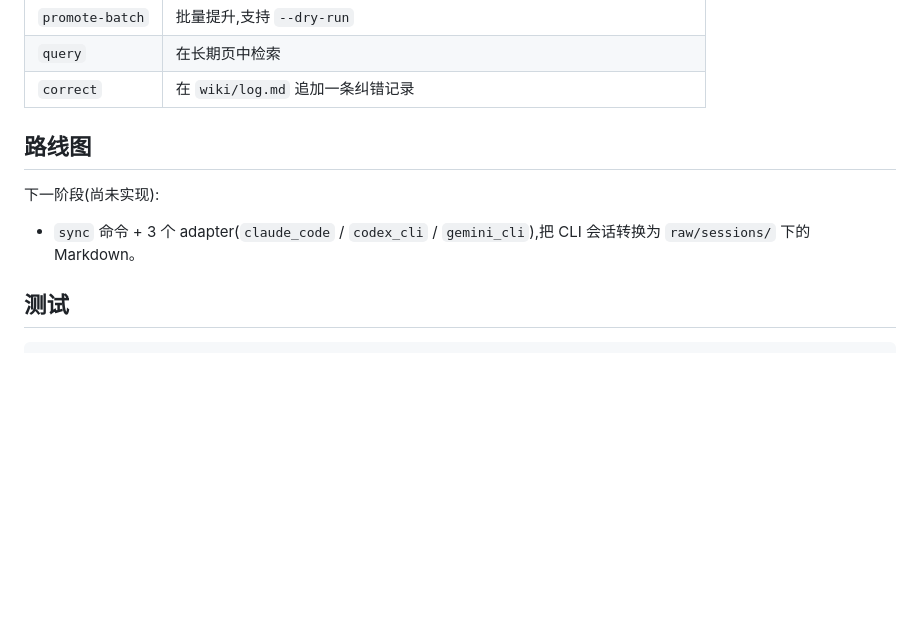
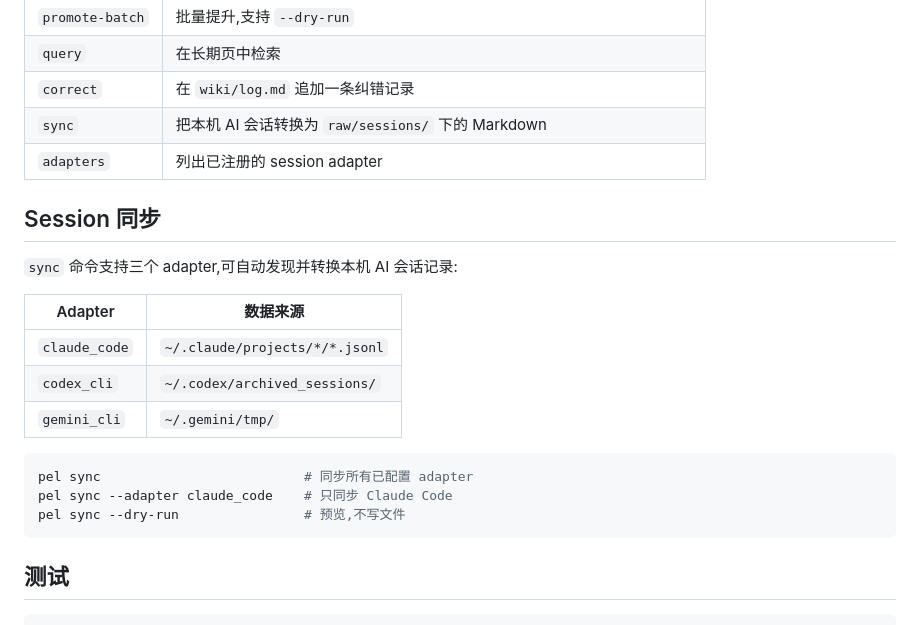
Before and after one commit to fengguanghuai/llm-wiki, a Markdown page: README.md, the part around the change. GitHub-like rendering; blank space fills up the shorter version.

Commit message:
docs: update README to reflect sync command and adapters as implemented
Co-Authored-By: Claude Sonnet 4.6 <noreply@anthropic.com>

````diff
--- a/README.md
+++ b/README.md
@@ -112,12 +112,24 @@ pel doctor
 | `promote-batch` | 批量提升,支持 `--dry-run` |
 | `query` | 在长期页中检索 |
 | `correct` | 在 `wiki/log.md` 追加一条纠错记录 |
+| `sync` | 把本机 AI 会话转换为 `raw/sessions/` 下的 Markdown |
+| `adapters` | 列出已注册的 session adapter |
 
-## 路线图
+## Session 同步
 
-下一阶段(尚未实现):
+`sync` 命令支持三个 adapter,可自动发现并转换本机 AI 会话记录:
 
-- `sync` 命令 + 3 个 adapter(`claude_code` / `codex_cli` / `gemini_cli`),把 CLI 会话转换为 `raw/sessions/` 下的 Markdown。
+| Adapter | 数据来源 |
+|---|---|
+| `claude_code` | `~/.claude/projects/*/*.jsonl` |
+| `codex_cli` | `~/.codex/archived_sessions/` |
+| `gemini_cli` | `~/.gemini/tmp/` |
+
+```bash
+pel sync                          # 同步所有已配置 adapter
+pel sync --adapter claude_code    # 只同步 Claude Code
+pel sync --dry-run                # 预览,不写文件
+```
 
 ## 测试
 
````
